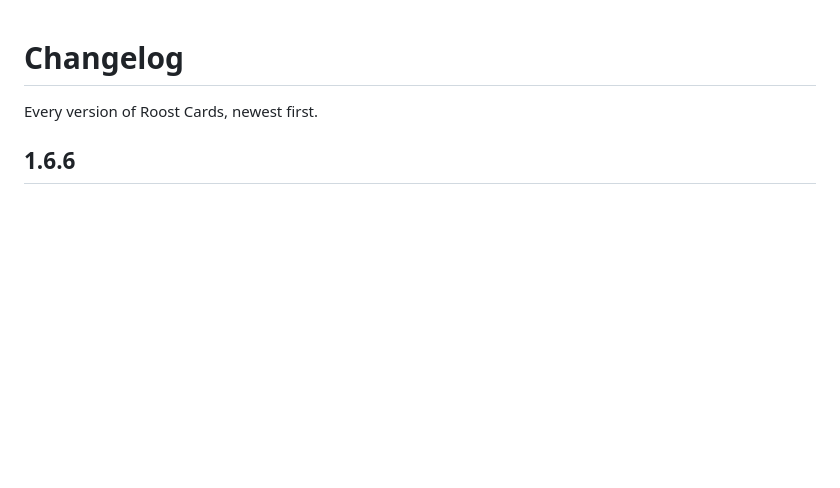
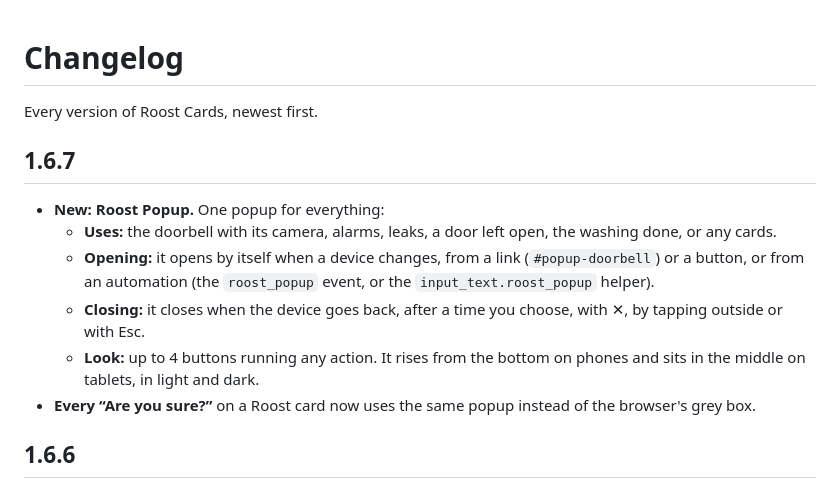
Before and after one commit to HRadhi4/Roost-card, a Markdown page: CHANGELOG.md, the part around the change. Rendered like a GitHub page; blank space fills up the shorter version.

```diff
--- a/CHANGELOG.md
+++ b/CHANGELOG.md
@@ -1,6 +1,14 @@
 # Changelog
 
 Every version of Roost Cards, newest first.
+
+## 1.6.7
+- **New: Roost Popup.** One popup for everything:
+  - **Uses:** the doorbell with its camera, alarms, leaks, a door left open, the washing done, or any cards.
+  - **Opening:** it opens by itself when a device changes, from a link (`#popup-doorbell`) or a button, or from an automation (the `roost_popup` event, or the `input_text.roost_popup` helper).
+  - **Closing:** it closes when the device goes back, after a time you choose, with ✕, by tapping outside or with Esc.
+  - **Look:** up to 4 buttons running any action. It rises from the bottom on phones and sits in the middle on tablets, in light and dark.
+- **Every “Are you sure?”** on a Roost card now uses the same popup instead of the browser's grey box.
 
 ## 1.6.6
 - **Sensors: four styles to choose from.**
```
Also changed, not shown: README.md (+3 -2 lines), docs/cards.md (+44 -0 lines), docs/gifs/cards/popup.gif (added), 3 other files.
